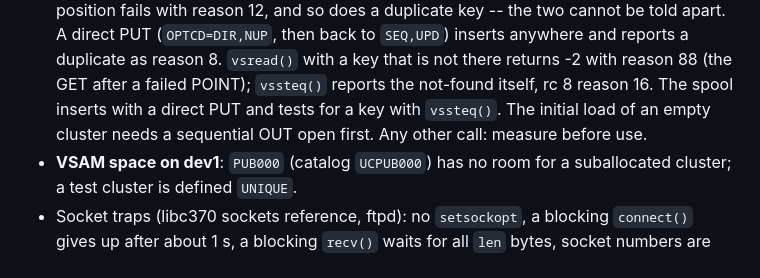
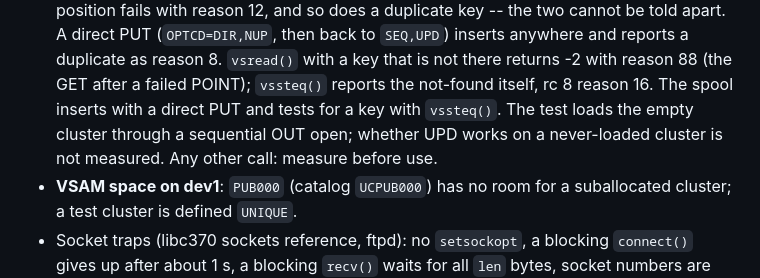
Before and after one commit to mvslovers/oftpd, a Markdown page: CLAUDE.md, the part around the change. GitHub-like rendering.

Commit message:
CLAUDE.md: state only what the KSDS test measured
Claude-Session: https://claude.ai/code/session_01MUroo7kEvaauBVP3PABb3c

```diff
--- a/CLAUDE.md
+++ b/CLAUDE.md
@@ -68,8 +68,9 @@ stand.
   duplicate as reason 8. `vsread()` with a key that is not there returns
   -2 with reason 88 (the GET after a failed POINT); `vssteq()` reports the
   not-found itself, rc 8 reason 16. The spool inserts with a direct PUT and
-  tests for a key with `vssteq()`. The initial load of an empty cluster
-  needs a sequential OUT open first. Any other call: measure before use.
+  tests for a key with `vssteq()`. The test loads the empty cluster through
+  a sequential OUT open; whether UPD works on a never-loaded cluster is not
+  measured. Any other call: measure before use.
 - **VSAM space on dev1**: `PUB000` (catalog `UCPUB000`) has no room for a
   suballocated cluster; a test cluster is defined `UNIQUE`.
 - Socket traps (libc370 sockets reference, ftpd): no `setsockopt`, a
```
